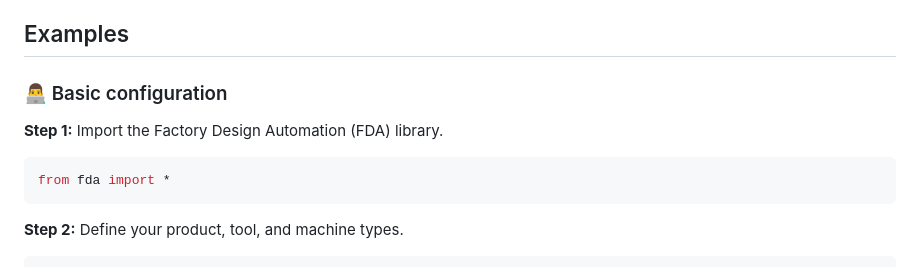
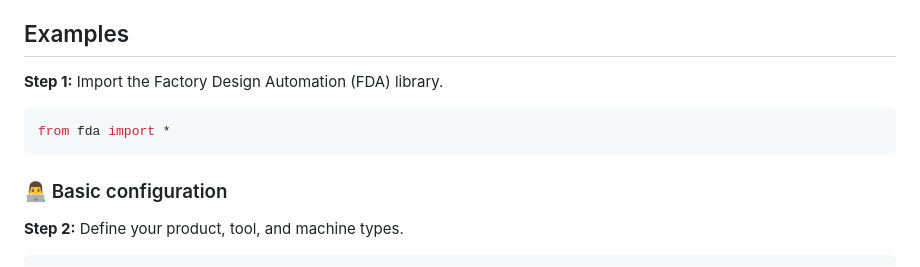
Before and after one commit to ghackenberg/salabim-grid-plant-3D, a Markdown page: README.md, the part around the change. Rendered like a GitHub page.

Commit message:
minor improvement

````diff
--- a/README.md
+++ b/README.md
@@ -56,13 +56,13 @@ Note that simulation experiments can be carried out without the optional softwar
 
 ## Examples
 
-### 👨‍💻 Basic configuration
-
 **Step 1:** Import the Factory Design Automation (FDA) library.
 
 ```python
 from fda import *
 ```
+
+### 👨‍💻 Basic configuration
 
 **Step 2:** Define your product, tool, and machine types.
 
````
